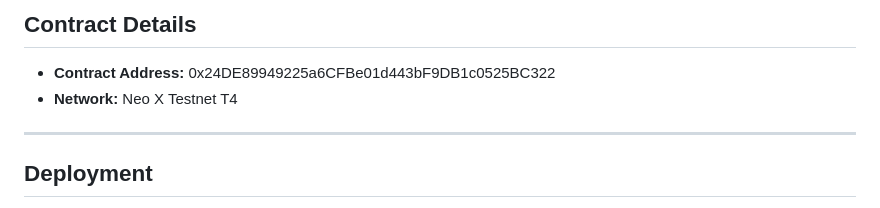
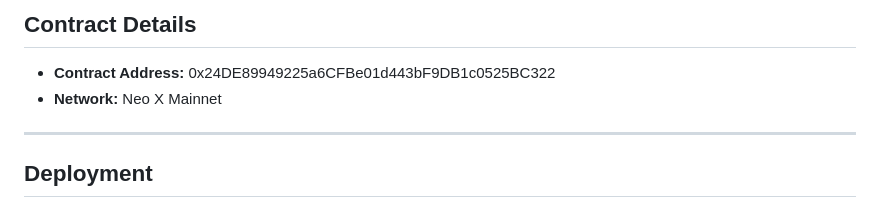
Before and after one commit to Kashish3412/ChainCollect, a Markdown page: readme.md, the part around one of its changes. Rendered like a GitHub page.

```diff
--- a/readme.md
+++ b/readme.md
@@ -15,8 +15,7 @@ ChainCollect is a blockchain-powered platform designed to enable secure, transpa
 
 ## Contract Details
 - **Contract Address:** 0x24DE89949225a6CFBe01d443bF9DB1c0525BC322
-- **Network:** Neo X Testnet T4
-
+- **Network:** Neo X Mainnet
 ---
 
 ## Deployment
```
Also changed, not shown: other parts of readme.md (+2 -2 lines).
